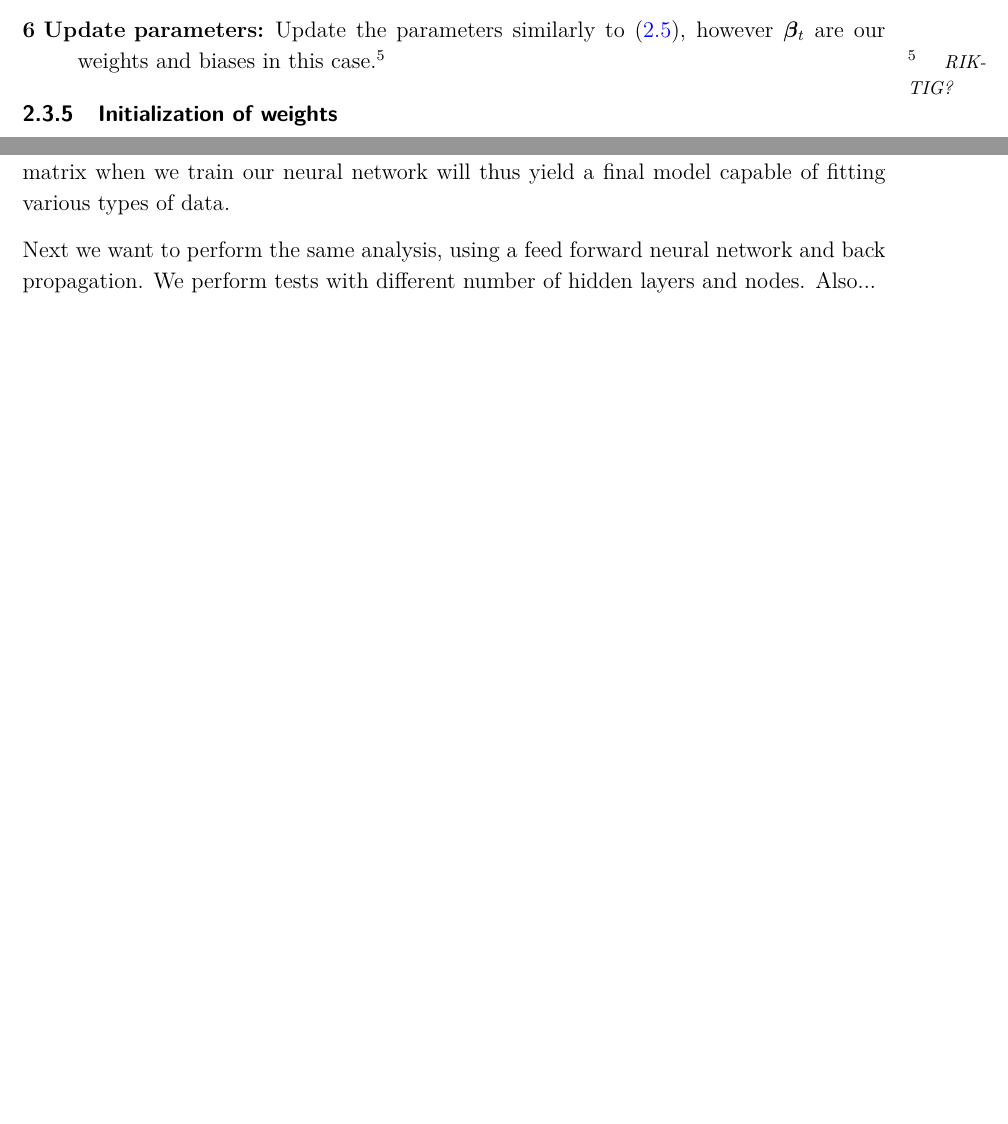
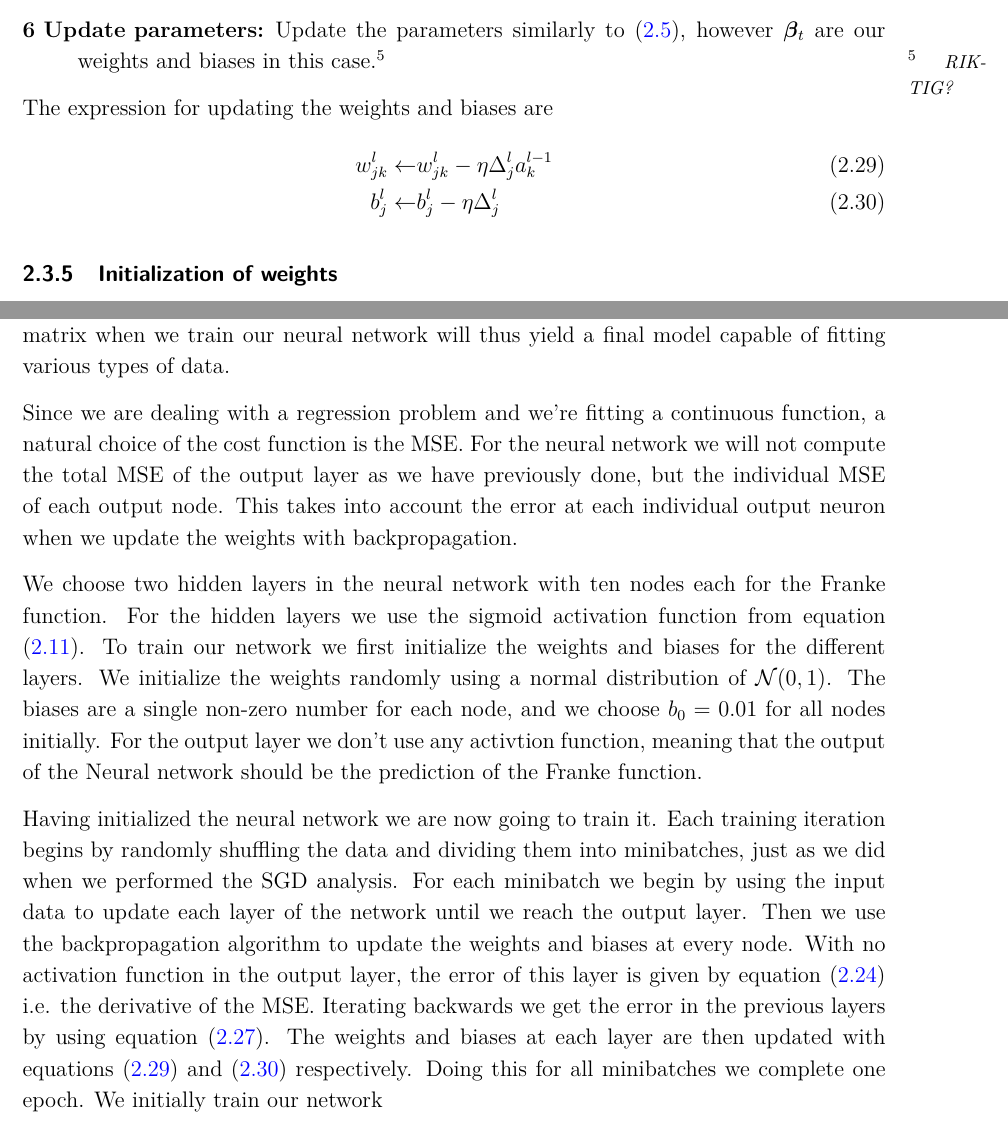
Before and after one commit to sigurdru/FYS-STK4155-Applied-Data-Analysis-and-Machine-Learning, a LaTeX document (project2/tex/project2.tex): two parts of pages 10 and 13 of 13 before the commit and two parts of pages 10 and 13 of 14 after it, joined at a grey line, cut so that both start at the same text, the shorter picture padded with empty space. Compiled offline with pdfLaTeX.

Commit message:
report work

```diff
--- a/project2/tex/project2.tex
+++ b/project2/tex/project2.tex
@@ -219,6 +219,12 @@ Now why have we done all this work, well because the equations \eqref{eq:backpro
 	\item[6 Update parameters:] Update the parameters similarly to \eqref{eq:SGD_algo}, however $\boldsymbol{\beta}_t$ are our weights and biases in this case.\sn{RIKTIG?}
 \end{description}
 
+The expression for updating the weights and biases are
+\begin{align}
+	w_{jk}^l \leftarrow & w_{jk}^l - \eta \Delta_j^l a_k^{l-1} \label{eq:update_weights} \\
+	b_j^l \leftarrow & b_j^l - \eta \Delta_j^l \label{eq:update_biases}
+\end{align}
+
 \subsubsection{Initialization of weights}
 We mentioned earlier than then the network is created, it has weights and biases between the layers. These needs to be initialized in some way. The biases are simple to initialize, as they are a single number for every node. These are initialized as a small, non-zero value $b_0$, which we choose as $b_0=0.01$.
 
@@ -272,8 +278,12 @@ When using the neural network to fit the Franke function, we use a lot of the sa
 
 Instead of giving our network the design matrix $X$ for a certain polynomial degree $P$, we can pass it only the collection of points $[(x_i, y_i)]$, and let the network adjust the weights and biases accordingly. Since the Franke function is an exponential function we know that it can be approximated as a higher order polynomial, so by using the design matrix as an input we exploit this property such that the network converges faster. Having already fitted the Franke function with a design matrix with linear regression and SGD, we now choose the $x_i$ and $y_i$ values only. Not providing the network with any initial information has the advantage that we get a more rigorous test of the network's performance, since we ensure that the result is not directly reliant on the information in question. Another important motivation for this is that if we were to fit some other data, e.g. terrain data, we may not have any a priori information regarding the input data. Omitting the design matrix when we train our neural network will thus yield a final model capable of fitting various types of data.
 
+Since we are dealing with a regression problem and we're fitting a continuous function, a natural choice of the cost function is the MSE. For the neural network we will not compute the total MSE of the output layer as we have previously done, but the individual MSE of each output node. This takes into account the error at each individual output neuron when we update the weights with backpropagation.
 
-Next we want to perform the same analysis, using a feed forward neural network and back propagation. We perform tests with different number of hidden layers and nodes. Also...
+We choose two hidden layers in the neural network with ten nodes each for the Franke function. For the hidden layers we use the sigmoid activation function from equation \eqref{eq:sigmoid}. To train our network we first initialize the weights and biases for the different layers. We initialize the weights randomly using a normal distribution of $\mathcal{N}(0,1)$. The biases are a single non-zero number for each node, and we choose $b_0=0.01$ for all nodes initially. For the output layer we don't use any activtion function, meaning that the output of the Neural network should be the prediction of the Franke function.
+
+Having initialized the neural network we are now going to train it. Each training iteration begins by randomly shuffling the data and dividing them into minibatches, just as we did when we performed the SGD analysis. For each minibatch we begin by using the input data to update each layer of the network until we reach the output layer. Then we use the backpropagation algorithm to update the weights and biases at every node. With no activation function in the output layer, the error of this layer is given by equation \eqref{eq:backprop0} i.e. the derivative of the MSE. Iterating backwards we get the error in the previous layers by using equation \eqref{eq:backprop3}. The weights and biases at each layer are then updated with equations \eqref{eq:update_weights} and \eqref{eq:update_biases} respectively. Doing this for all minibatches we complete one epoch. We initially train our network
+
 
 \subsection{Wisconsin Breast Cancer Data}
 \subsubsection{Feed Forward Neural Network}
```
Also changed, not shown: project2/tex/project2.pdf.
